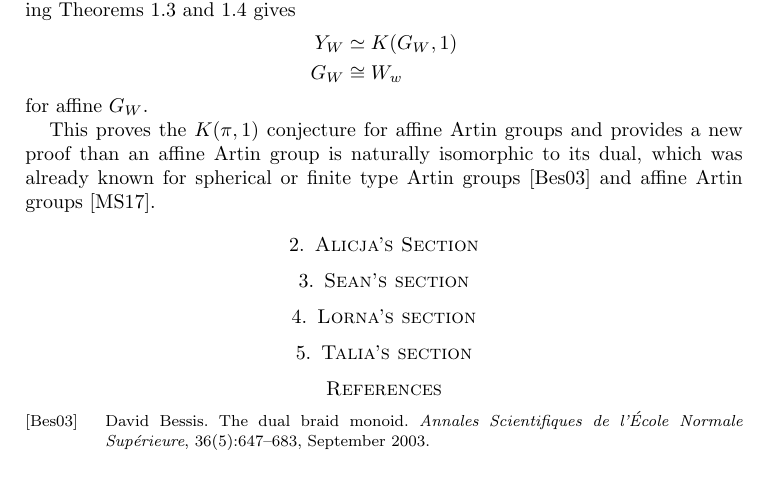
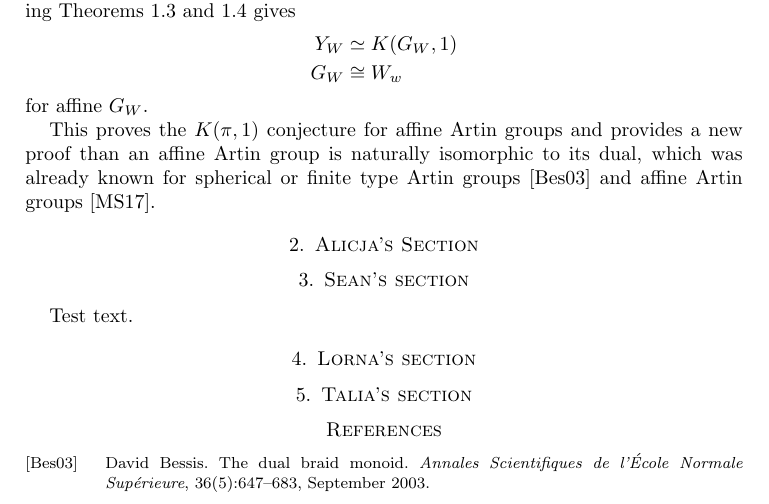
Before and after one commit to seancanobrien/group_project_phd_2025, a LaTeX paper (main.tex, which reads sections/sean/sean_main.tex): part of page 3 of 4, cut so that both start at the same text, the shorter picture padded with empty space. Compiled offline with pdfLaTeX.

Commit message:
test commit from overleaf

```diff
--- a/sections/sean/sean_main.tex
+++ b/sections/sean/sean_main.tex
@@ -1 +1,2 @@
 \section{Sean's section}
+Test text.
```
